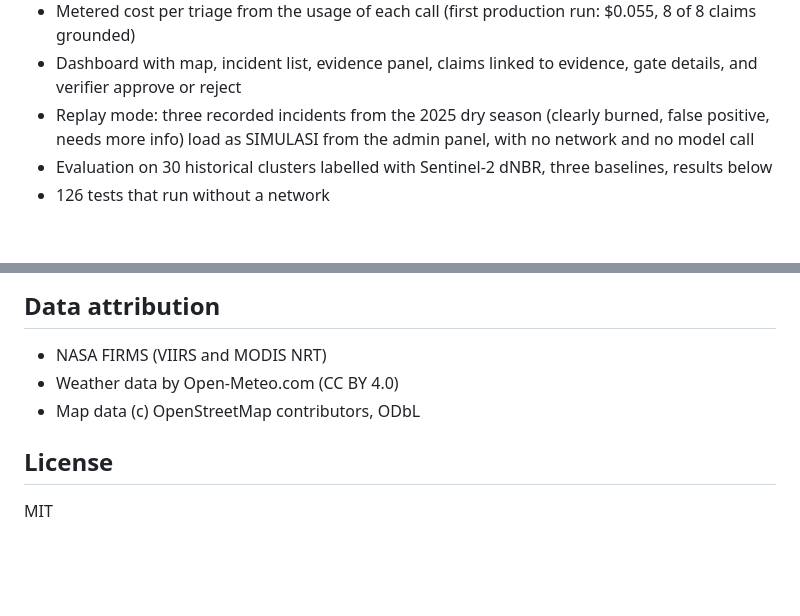
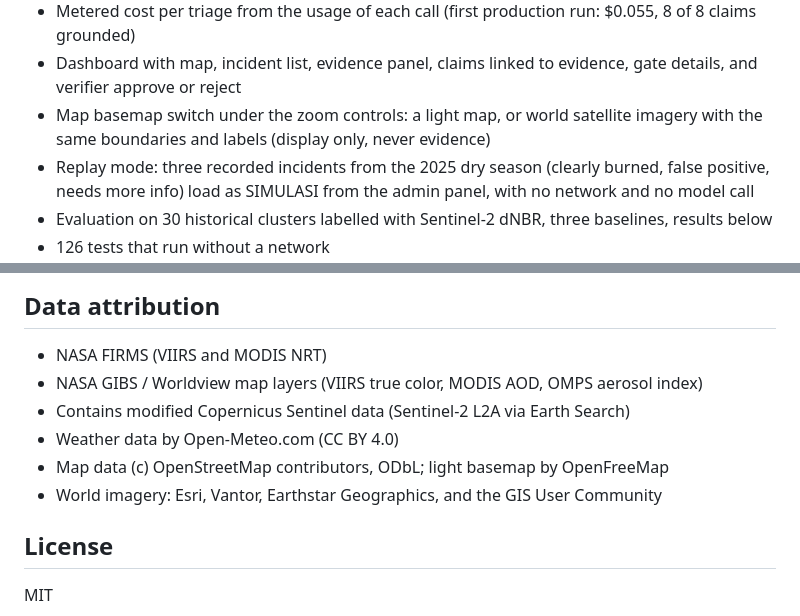
Before and after one commit to thrqsytr/fight-karhutla, a Markdown page: README.md, 2 parts joined by grey strips. GitHub-like rendering; blank space fills up the shorter version.

Commit message:
README: name every imagery and map source the dashboard shows, including the new world basemap

```diff
--- a/README.md
+++ b/README.md
@@ -27,6 +27,7 @@ Work in progress for the Meta AI Hackathon (kickoff 2026-10-26). Built so far:
 - Admin panel at `/admin/` (verifier token to view, execution code to save): FIRMS fetch interval from 30 minutes to 2 days, enrichment budgets, Sentinel-2 reuse window, triage caps and schedule, spend, recent runs, and source health
 - Metered cost per triage from the usage of each call (first production run: $0.055, 8 of 8 claims grounded)
 - Dashboard with map, incident list, evidence panel, claims linked to evidence, gate details, and verifier approve or reject
+- Map basemap switch under the zoom controls: a light map, or world satellite imagery with the same boundaries and labels (display only, never evidence)
 - Replay mode: three recorded incidents from the 2025 dry season (clearly burned, false positive, needs more info) load as SIMULASI from the admin panel, with no network and no model call
 - Evaluation on 30 historical clusters labelled with Sentinel-2 dNBR, three baselines, results below
 - 126 tests that run without a network
@@ -123,8 +124,11 @@ Development used a Code Assistant for acceleration and debugging.
 ## Data attribution
 
 - NASA FIRMS (VIIRS and MODIS NRT)
+- NASA GIBS / Worldview map layers (VIIRS true color, MODIS AOD, OMPS aerosol index)
+- Contains modified Copernicus Sentinel data (Sentinel-2 L2A via Earth Search)
 - Weather data by Open-Meteo.com (CC BY 4.0)
-- Map data (c) OpenStreetMap contributors, ODbL
+- Map data (c) OpenStreetMap contributors, ODbL; light basemap by OpenFreeMap
+- World imagery: Esri, Vantor, Earthstar Geographics, and the GIS User Community
 
 ## License
 
```
